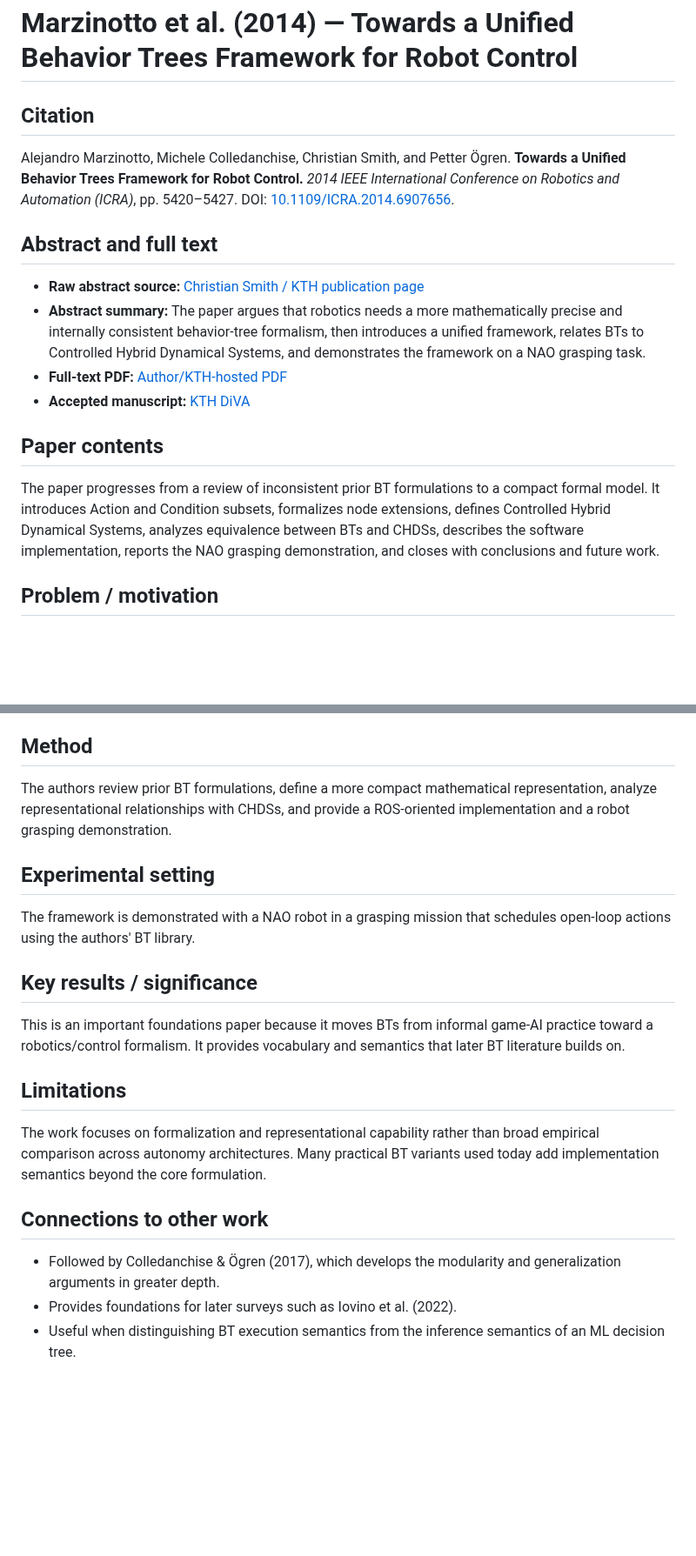
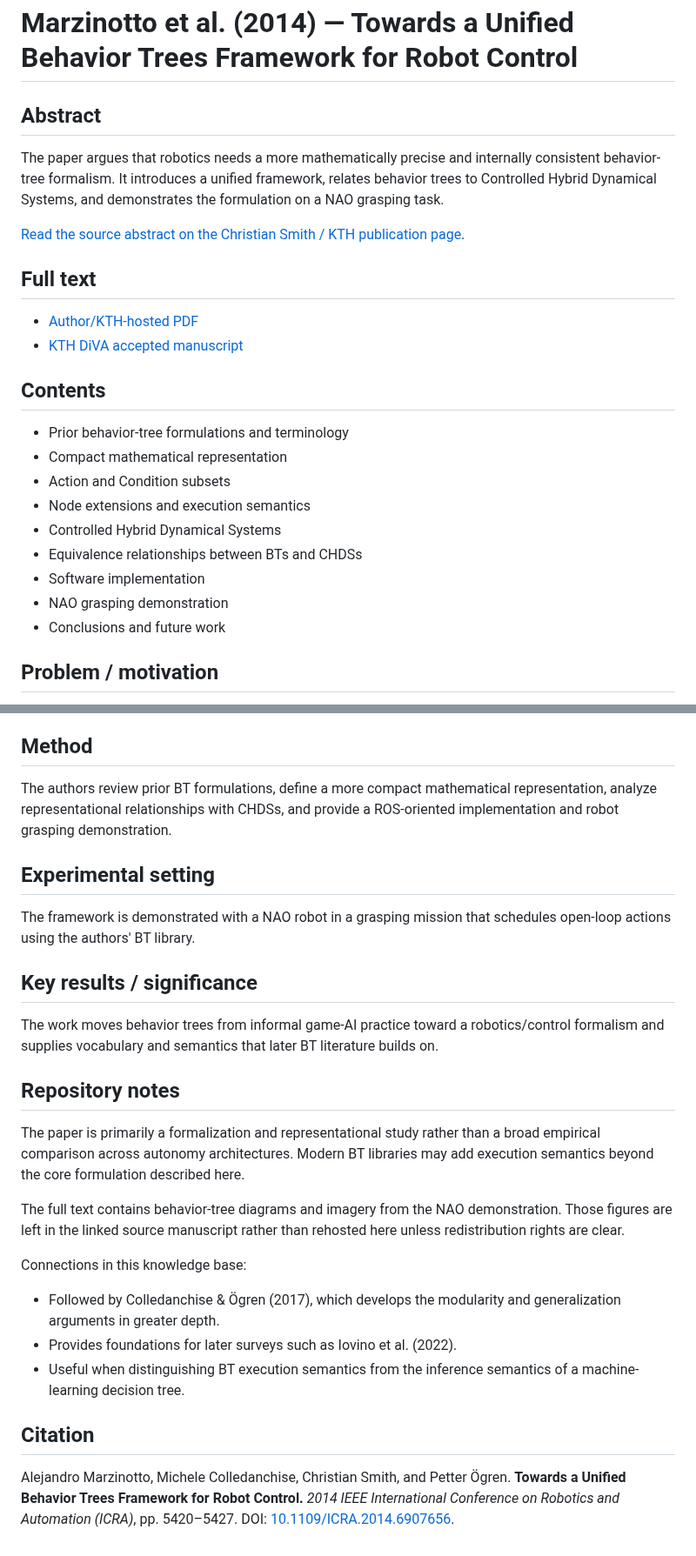
Before and after one commit to nobel-ai-tests/behavior-trees-autonomy, a Markdown page: papers/marzinotto-et-al-2014-unified-bt-framework.md, 2 parts joined by grey strips. Shown at 87% size. Rendered like a GitHub page; blank space fills up the shorter version.

Commit message:
Reorder Marzinotto paper brief for academic reading

```diff
--- a/papers/marzinotto-et-al-2014-unified-bt-framework.md
+++ b/papers/marzinotto-et-al-2014-unified-bt-framework.md
@@ -1,19 +1,27 @@
 # Marzinotto et al. (2014) — Towards a Unified Behavior Trees Framework for Robot Control
 
-## Citation
+## Abstract
 
-Alejandro Marzinotto, Michele Colledanchise, Christian Smith, and Petter Ögren. **Towards a Unified Behavior Trees Framework for Robot Control.** *2014 IEEE International Conference on Robotics and Automation (ICRA)*, pp. 5420–5427. DOI: [10.1109/ICRA.2014.6907656](https://doi.org/10.1109/ICRA.2014.6907656).
+The paper argues that robotics needs a more mathematically precise and internally consistent behavior-tree formalism. It introduces a unified framework, relates behavior trees to Controlled Hybrid Dynamical Systems, and demonstrates the formulation on a NAO grasping task.
 
-## Abstract and full text
+[Read the source abstract on the Christian Smith / KTH publication page](https://www.csc.kth.se/~ccs/Publications/icra14b.html).
 
-- **Raw abstract source:** [Christian Smith / KTH publication page](https://www.csc.kth.se/~ccs/Publications/icra14b.html)
-- **Abstract summary:** The paper argues that robotics needs a more mathematically precise and internally consistent behavior-tree formalism, then introduces a unified framework, relates BTs to Controlled Hybrid Dynamical Systems, and demonstrates the framework on a NAO grasping task.
-- **Full-text PDF:** [Author/KTH-hosted PDF](https://www.csc.kth.se/~almc/pdf/unified_bt_framework.pdf)
-- **Accepted manuscript:** [KTH DiVA](https://kth.diva-portal.org/smash/get/diva2:808739/FULLTEXT01)
+## Full text
 
-## Paper contents
+- [Author/KTH-hosted PDF](https://www.csc.kth.se/~almc/pdf/unified_bt_framework.pdf)
+- [KTH DiVA accepted manuscript](https://kth.diva-portal.org/smash/get/diva2:808739/FULLTEXT01)
 
-The paper progresses from a review of inconsistent prior BT formulations to a compact formal model. It introduces Action and Condition subsets, formalizes node extensions, defines Controlled Hybrid Dynamical Systems, analyzes equivalence between BTs and CHDSs, describes the software implementation, reports the NAO grasping demonstration, and closes with conclusions and future work.
+## Contents
+
+- Prior behavior-tree formulations and terminology
+- Compact mathematical representation
+- Action and Condition subsets
+- Node extensions and execution semantics
+- Controlled Hybrid Dynamical Systems
+- Equivalence relationships between BTs and CHDSs
+- Software implementation
+- NAO grasping demonstration
+- Conclusions and future work
 
 ## Problem / motivation
 
@@ -25,7 +33,7 @@ The paper presents a unified BT framework for robot control and treats a BT as b
 
 ## Method
 
-The authors review prior BT formulations, define a more compact mathematical representation, analyze representational relationships with CHDSs, and provide a ROS-oriented implementation and a robot grasping demonstration.
+The authors review prior BT formulations, define a more compact mathematical representation, analyze representational relationships with CHDSs, and provide a ROS-oriented implementation and robot grasping demonstration.
 
 ## Experimental setting
 
@@ -33,14 +41,20 @@ The framework is demonstrated with a NAO robot in a grasping mission that schedu
 
 ## Key results / significance
 
-This is an important foundations paper because it moves BTs from informal game-AI practice toward a robotics/control formalism. It provides vocabulary and semantics that later BT literature builds on.
+The work moves behavior trees from informal game-AI practice toward a robotics/control formalism and supplies vocabulary and semantics that later BT literature builds on.
 
-## Limitations
+## Repository notes
 
-The work focuses on formalization and representational capability rather than broad empirical comparison across autonomy architectures. Many practical BT variants used today add implementation semantics beyond the core formulation.
+The paper is primarily a formalization and representational study rather than a broad empirical comparison across autonomy architectures. Modern BT libraries may add execution semantics beyond the core formulation described here.
 
-## Connections to other work
+The full text contains behavior-tree diagrams and imagery from the NAO demonstration. Those figures are left in the linked source manuscript rather than rehosted here unless redistribution rights are clear.
+
+Connections in this knowledge base:
 
 - Followed by Colledanchise & Ögren (2017), which develops the modularity and generalization arguments in greater depth.
 - Provides foundations for later surveys such as Iovino et al. (2022).
-- Useful when distinguishing BT execution semantics from the inference semantics of an ML decision tree.
+- Useful when distinguishing BT execution semantics from the inference semantics of a machine-learning decision tree.
+
+## Citation
+
+Alejandro Marzinotto, Michele Colledanchise, Christian Smith, and Petter Ögren. **Towards a Unified Behavior Trees Framework for Robot Control.** *2014 IEEE International Conference on Robotics and Automation (ICRA)*, pp. 5420–5427. DOI: [10.1109/ICRA.2014.6907656](https://doi.org/10.1109/ICRA.2014.6907656).
```
